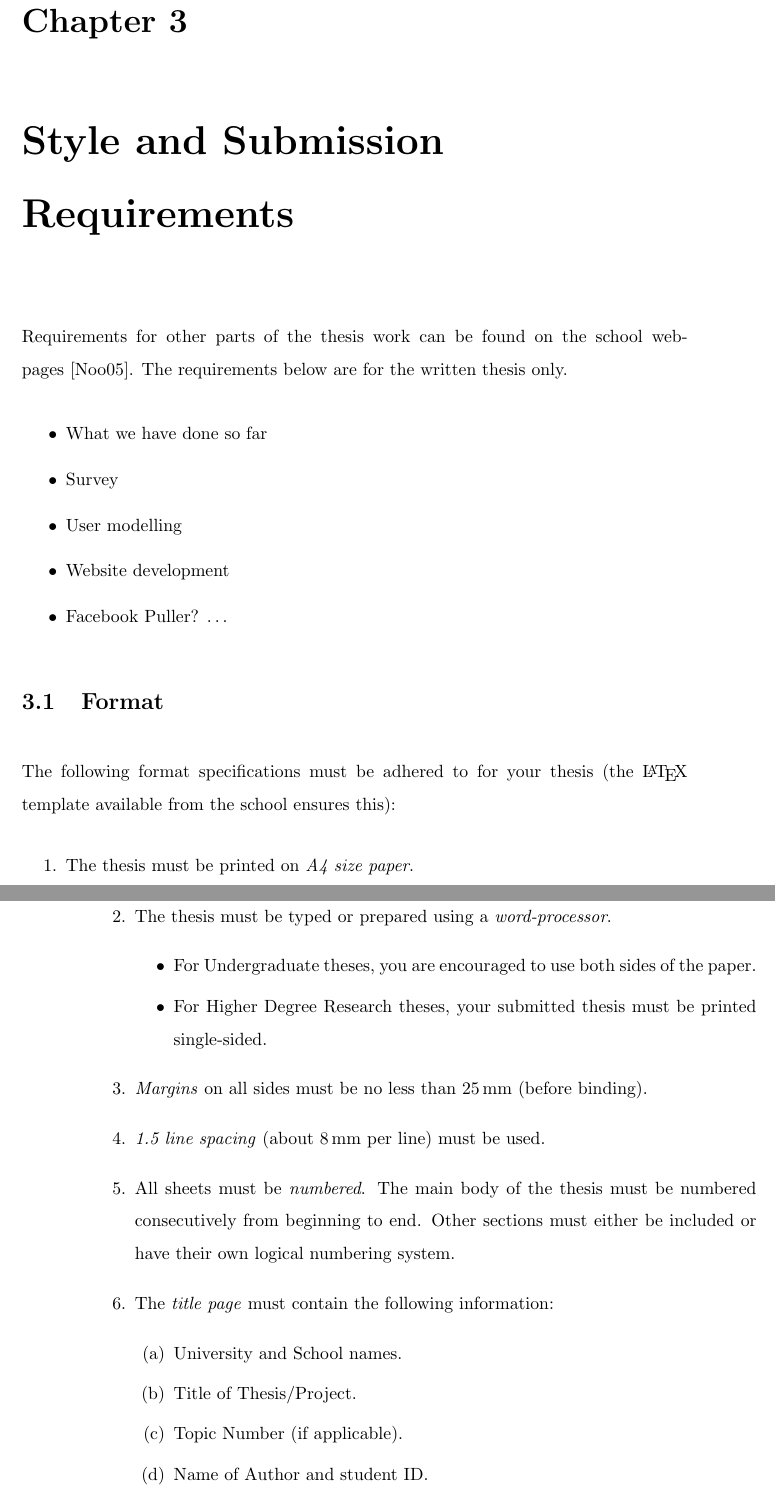
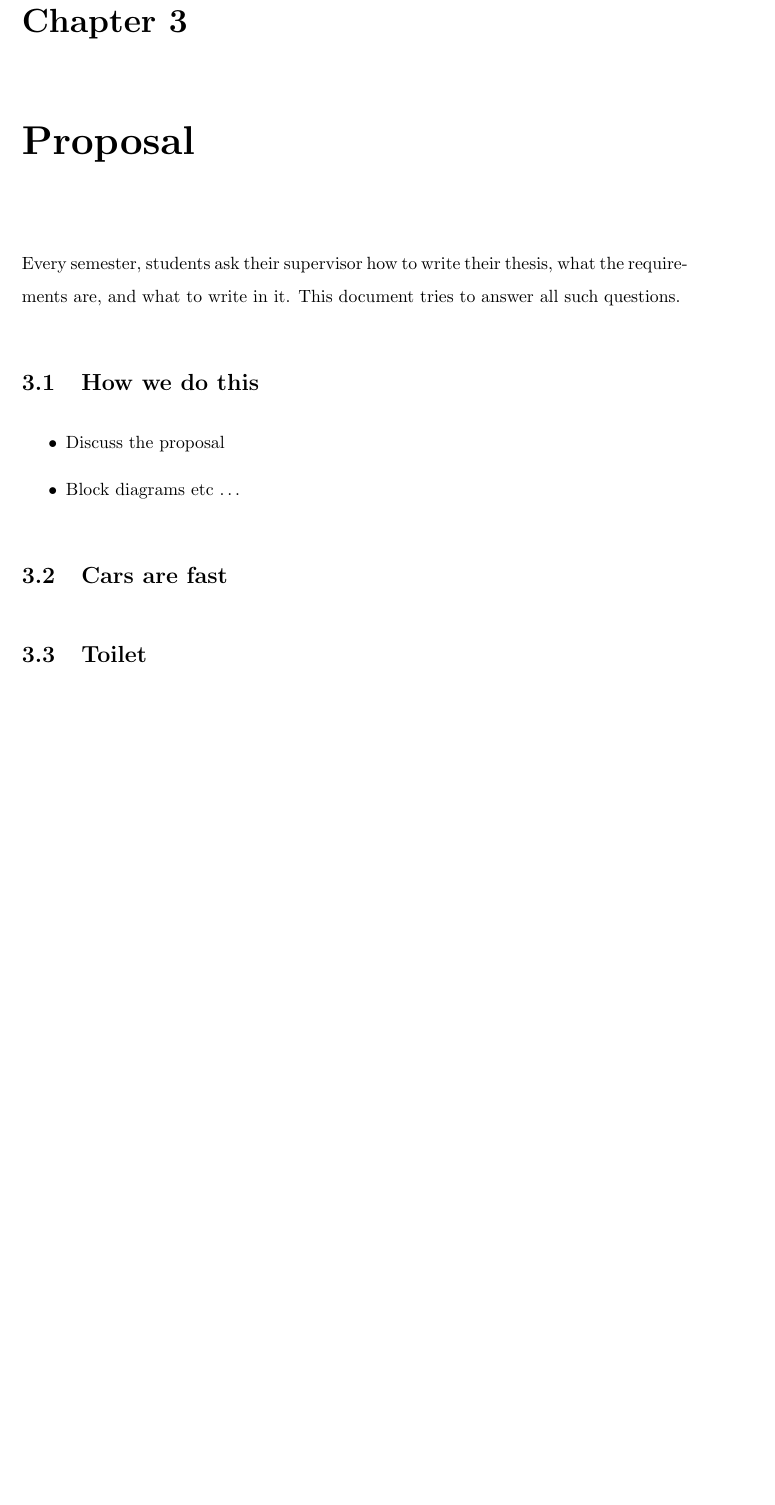
Before and after one commit to gzdilos/piecat, a LaTeX thesis (Report/unswthesis-2.0/sample-thesis.tex, which reads Report/unswthesis-2.0/plan.tex, Report/unswthesis-2.0/proposal.tex): two parts of pages 12 and 13 of 26 before the commit and part of page 6 of 8 after it, the two joined at a grey line, cut so that both start at the same text, the shorter picture padded with empty space. The pictures show the PDF file Report/unswthesis-2.0/sample-thesis.pdf that the author committed with the source.

Commit message:
Latex Mods
Made into our format

```diff
--- /dev/null
+++ b/Report/unswthesis-2.0/plan.tex
@@ -0,0 +1,9 @@
+\chapter{Plan}\label{ch:plan}
+
+Every semester, students ask their supervisor how to write their thesis,
+what the requirements are, and what to write in it.
+This document tries to answer all such questions.
+
+\section{Plan}
+
+\begin{itemize}
--- /dev/null
+++ b/Report/unswthesis-2.0/proposal.tex
@@ -0,0 +1,17 @@
+\chapter{Proposal}\label{ch:proposal}
+
+Every semester, students ask their supervisor how to write their thesis,
+what the requirements are, and what to write in it.
+This document tries to answer all such questions.
+
+\section{How we do this}
+
+\begin{itemize}
+  \item Discuss the proposal
+  \item Block diagrams etc
+\ldots
+\end{itemize}
+
+\section{Cars are fast}
+
+\section{Toilet}
```
Also changed, not shown: Report/unswthesis-2.0/sample-thesis.tex (+23 -22 lines), Report/unswthesis-2.0/sample-thesis.pdf, Report/unswthesis-2.0/plan.tex (4 more changed lines), 8 other files.
